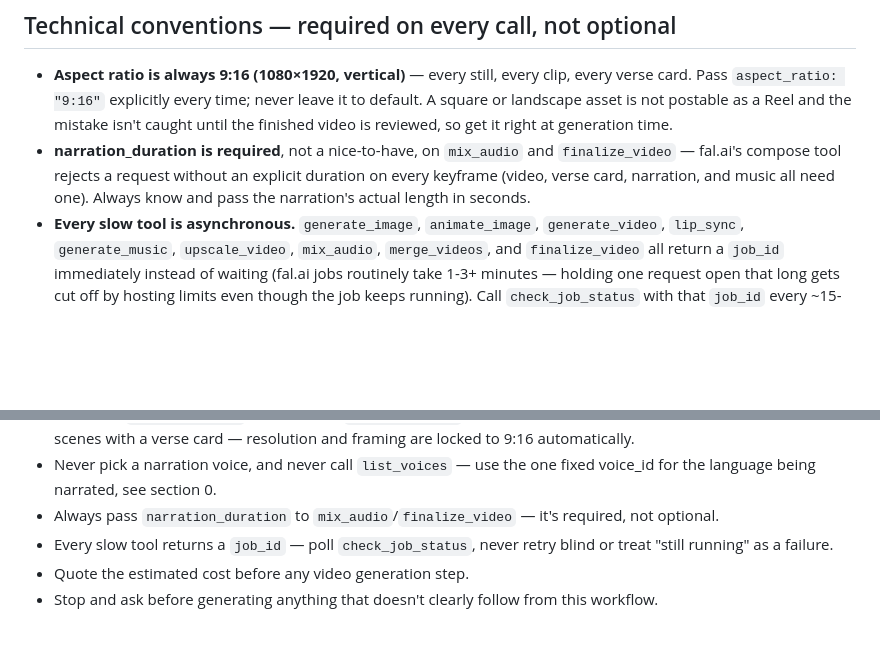
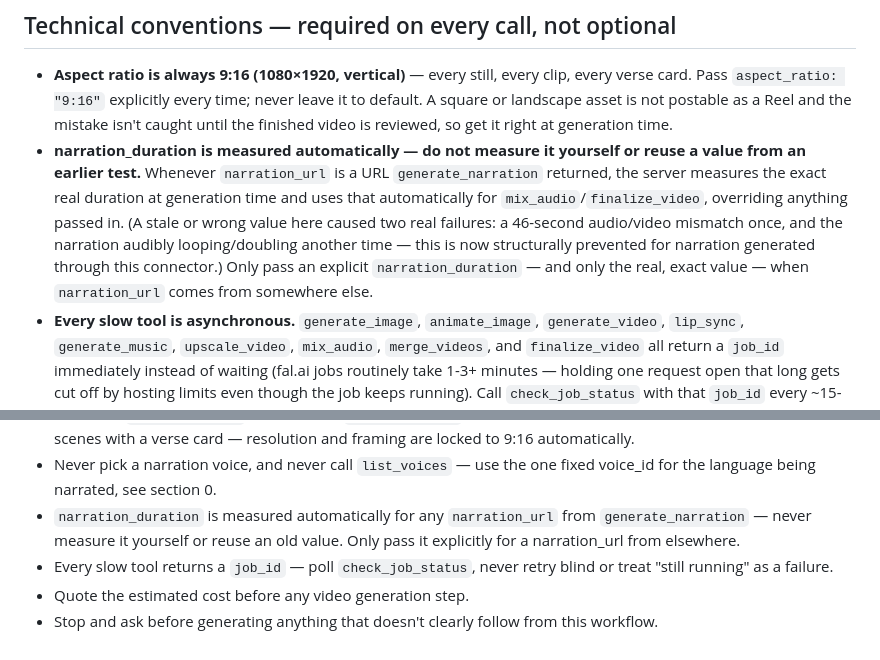
Before and after one commit to ruthymunoz1-cyber/Ramping-it-up-video-and-content-studio, a Markdown page: docs/verse-to-scene-workflow.md, 2 parts joined by grey strips. GitHub-like rendering; blank space fills up the shorter version.

Commit message:
Document automatic narration_duration detection
Updates the technical-conventions section and checklist to reflect
that narration_duration is now measured automatically for any
Studio-generated narration URL, rather than something Manus needs to
measure or carry over between calls.

```diff
--- a/docs/verse-to-scene-workflow.md
+++ b/docs/verse-to-scene-workflow.md
@@ -38,11 +38,16 @@ instead of generating one.
   never leave it to default. A square or landscape asset is not postable as
   a Reel and the mistake isn't caught until the finished video is reviewed,
   so get it right at generation time.
-- **narration_duration is required**, not a nice-to-have, on `mix_audio` and
-  `finalize_video` — fal.ai's compose tool rejects a request without an
-  explicit duration on every keyframe (video, verse card, narration, and
-  music all need one). Always know and pass the narration's actual length
-  in seconds.
+- **narration_duration is measured automatically — do not measure it
+  yourself or reuse a value from an earlier test.** Whenever `narration_url`
+  is a URL `generate_narration` returned, the server measures the exact real
+  duration at generation time and uses that automatically for
+  `mix_audio`/`finalize_video`, overriding anything passed in. (A stale or
+  wrong value here caused two real failures: a 46-second audio/video
+  mismatch once, and the narration audibly looping/doubling another time —
+  this is now structurally prevented for narration generated through this
+  connector.) Only pass an explicit `narration_duration` — and only the
+  real, exact value — when `narration_url` comes from somewhere else.
 - **Every slow tool is asynchronous.** `generate_image`, `animate_image`,
   `generate_video`, `lip_sync`, `generate_music`, `upscale_video`,
   `mix_audio`, `merge_videos`, and `finalize_video` all return a `job_id`
@@ -232,8 +237,9 @@ there is no need to use the manual fallback below anymore.
   resolution and framing are locked to 9:16 automatically.
 - Never pick a narration voice, and never call `list_voices` — use the one
   fixed voice_id for the language being narrated, see section 0.
-- Always pass `narration_duration` to `mix_audio`/`finalize_video` — it's
-  required, not optional.
+- `narration_duration` is measured automatically for any `narration_url`
+  from `generate_narration` — never measure it yourself or reuse an old
+  value. Only pass it explicitly for a narration_url from elsewhere.
 - Every slow tool returns a `job_id` — poll `check_job_status`, never retry
   blind or treat "still running" as a failure.
 - Quote the estimated cost before any video generation step.
```
